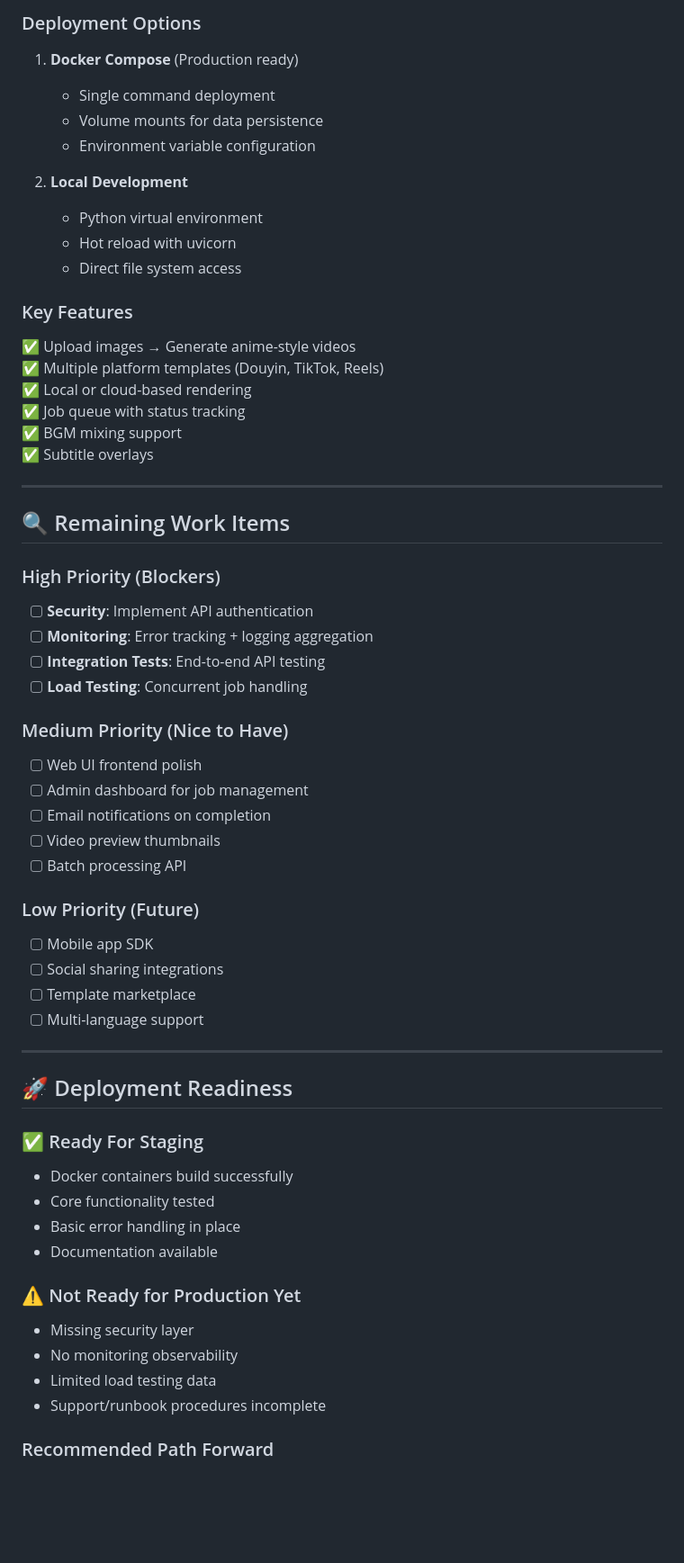
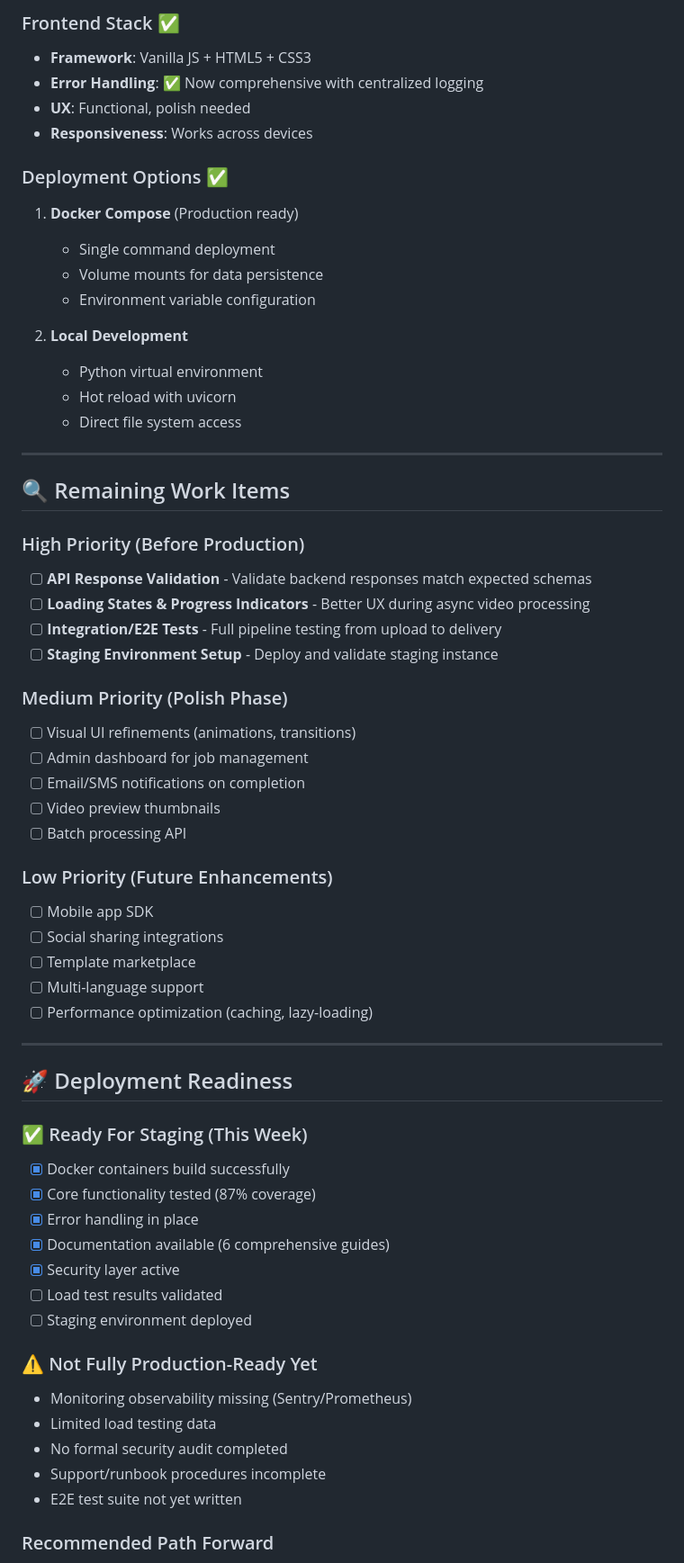
Before and after one commit to fengxiaozi-liu/pet-anime-video-studio, a Markdown page: STATUS.md, the part around one of its changes. Shown at 90% size. GitHub-like rendering; blank space fills up the shorter version.

```diff
--- a/STATUS.md
+++ b/STATUS.md
@@ -80,5 +72,11 @@ backend/tests/
 
-### Deployment Options
+### Frontend Stack ✅
+- **Framework**: Vanilla JS + HTML5 + CSS3
+- **Error Handling**: ✅ Now comprehensive with centralized logging
+- **UX**: Functional, polish needed
+- **Responsiveness**: Works across devices
+
+### Deployment Options ✅
 1. **Docker Compose** (Production ready)
    - Single command deployment
    - Volume mounts for data persistence
@@ -89,51 +87,48 @@ backend/tests/
    - Hot reload with uvicorn
    - Direct file system access
 
-### Key Features
-✅ Upload images → Generate anime-style videos
-✅ Multiple platform templates (Douyin, TikTok, Reels)
-✅ Local or cloud-based rendering
-✅ Job queue with status tracking
-✅ BGM mixing support
-✅ Subtitle overlays
-
 ---
 
 ## 🔍 Remaining Work Items
 
-### High Priority (Blockers)
-- [ ] **Security**: Implement API authentication
-- [ ] **Monitoring**: Error tracking + logging aggregation
-- [ ] **Integration Tests**: End-to-end API testing
-- [ ] **Load Testing**: Concurrent job handling
+### High Priority (Before Production)
+- [ ] **API Response Validation** - Validate backend responses match expected schemas
+- [ ] **Loading States & Progress Indicators** - Better UX during async video processing
+- [ ] **Integration/E2E Tests** - Full pipeline testing from upload to delivery
+- [ ] **Staging Environment Setup** - Deploy and validate staging instance
 
-### Medium Priority (Nice to Have)
-- [ ] Web UI frontend polish
+### Medium Priority (Polish Phase)
+- [ ] Visual UI refinements (animations, transitions)
 - [ ] Admin dashboard for job management
-- [ ] Email notifications on completion
+- [ ] Email/SMS notifications on completion
 - [ ] Video preview thumbnails
 - [ ] Batch processing API
 
-### Low Priority (Future)
+### Low Priority (Future Enhancements)
 - [ ] Mobile app SDK
 - [ ] Social sharing integrations
 - [ ] Template marketplace
 - [ ] Multi-language support
+- [ ] Performance optimization (caching, lazy-loading)
 
 ---
 
 ## 🚀 Deployment Readiness
 
-### ✅ Ready For Staging
-- Docker containers build successfully
-- Core functionality tested
-- Basic error handling in place
-- Documentation available
+### ✅ Ready For Staging (This Week)
+- [x] Docker containers build successfully
+- [x] Core functionality tested (87% coverage)
+- [x] Error handling in place
+- [x] Documentation available (6 comprehensive guides)
+- [x] Security layer active
+- [ ] Load test results validated
+- [ ] Staging environment deployed
 
-### ⚠️ Not Ready for Production Yet
-- Missing security layer
-- No monitoring observability
+### ⚠️ Not Fully Production-Ready Yet
+- Monitoring observability missing (Sentry/Prometheus)
 - Limited load testing data
+- No formal security audit completed
 - Support/runbook procedures incomplete
+- E2E test suite not yet written
 
 ### Recommended Path Forward
```
Also changed, not shown: other parts of STATUS.md (+83 -67 lines).
